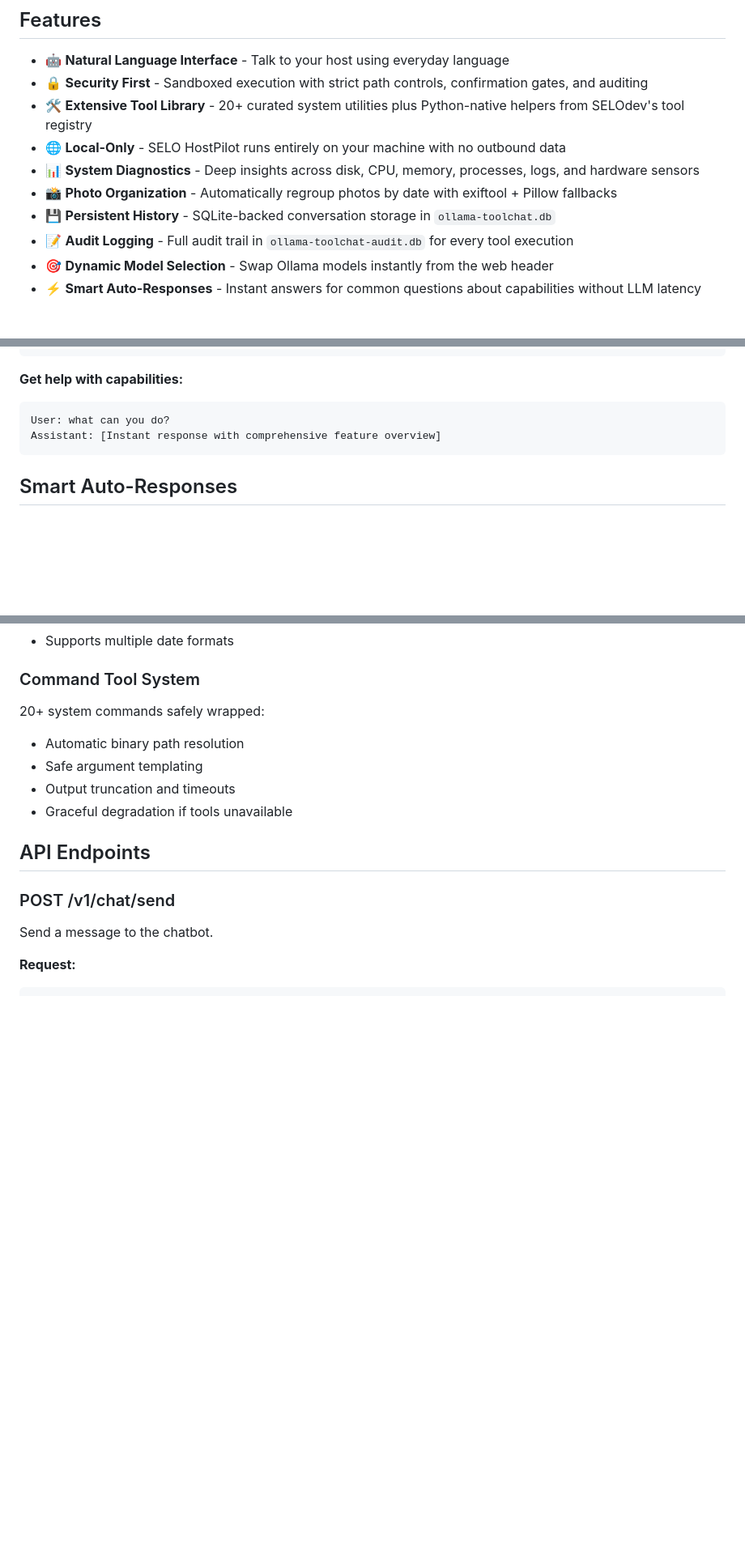
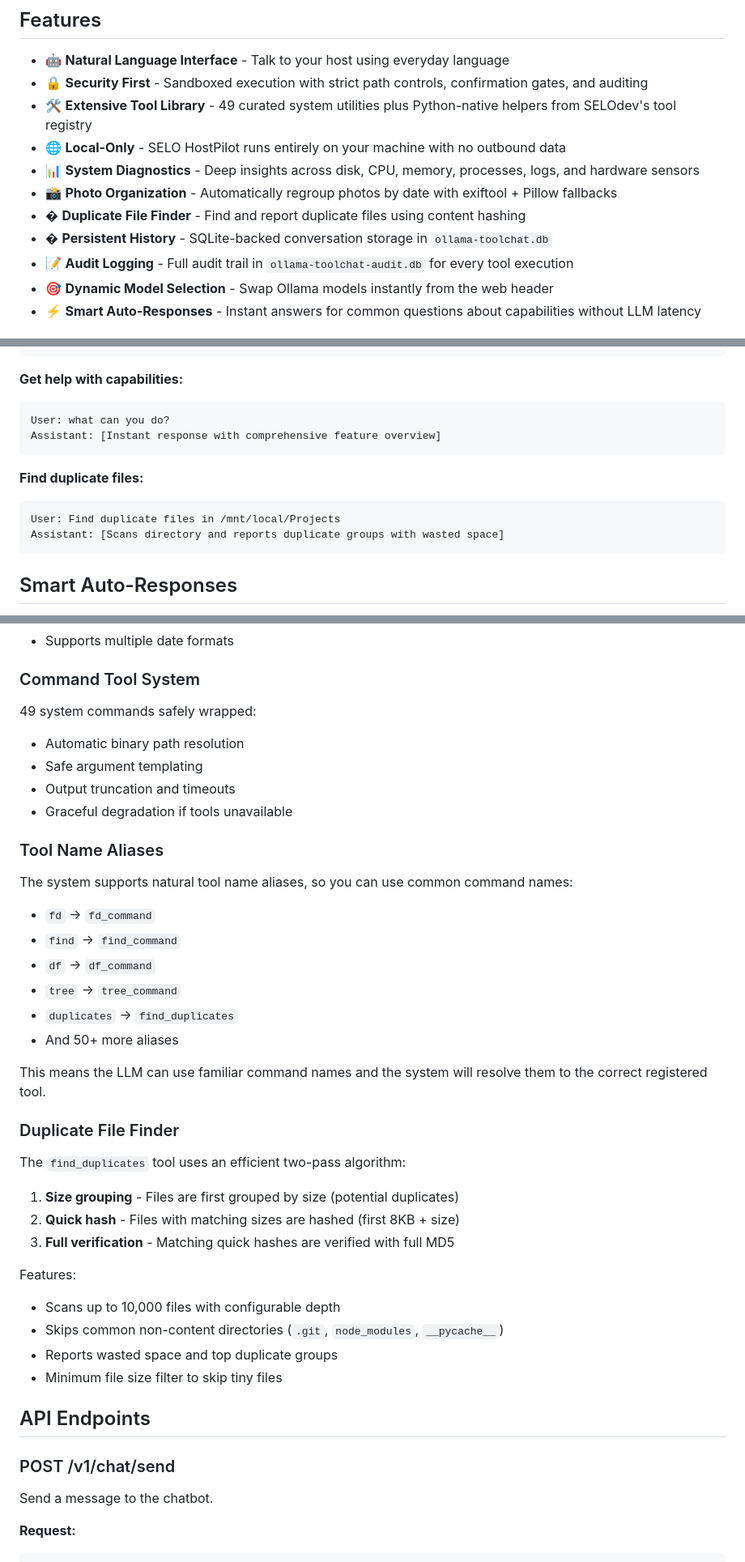
Before and after one commit to seloc0des/SELO-HostPilot, a Markdown page: README.md, 3 parts joined by grey strips. Shown at 81% size. Drawn GitHub-style; blank space fills up the shorter version.

````diff
--- a/README.md
+++ b/README.md
@@ -6,11 +6,12 @@ SELOdev’s **local-first host control companion** built for Pop!_OS. SELO HostP
 
 - 🤖 **Natural Language Interface** - Talk to your host using everyday language
 - 🔒 **Security First** - Sandboxed execution with strict path controls, confirmation gates, and auditing
-- 🛠️ **Extensive Tool Library** - 20+ curated system utilities plus Python-native helpers from SELOdev's tool registry
+- 🛠️ **Extensive Tool Library** - 49 curated system utilities plus Python-native helpers from SELOdev's tool registry
 - 🌐 **Local-Only** - SELO HostPilot runs entirely on your machine with no outbound data
 - 📊 **System Diagnostics** - Deep insights across disk, CPU, memory, processes, logs, and hardware sensors
 - 📸 **Photo Organization** - Automatically regroup photos by date with exiftool + Pillow fallbacks
-- 💾 **Persistent History** - SQLite-backed conversation storage in `ollama-toolchat.db`
+- � **Duplicate File Finder** - Find and report duplicate files using content hashing
+- � **Persistent History** - SQLite-backed conversation storage in `ollama-toolchat.db`
 - 📝 **Audit Logging** - Full audit trail in `ollama-toolchat-audit.db` for every tool execution
 - 🎯 **Dynamic Model Selection** - Swap Ollama models instantly from the web header
 - ⚡ **Smart Auto-Responses** - Instant answers for common questions about capabilities without LLM latency
@@ -154,6 +155,12 @@ User: what can you do?
 Assistant: [Instant response with comprehensive feature overview]
 ```
 
+**Find duplicate files:**
+```
+User: Find duplicate files in /mnt/local/Projects
+Assistant: [Scans directory and reports duplicate groups with wasted space]
+```
+
 ## Smart Auto-Responses
 
 SELO HostPilot includes intelligent auto-response functionality that provides instant answers to common questions about capabilities without requiring LLM inference. This ensures faster responses and consistent information.
@@ -363,11 +410,36 @@ The photo organizer now:
 
 ### Command Tool System
 
-20+ system commands safely wrapped:
+49 system commands safely wrapped:
 - Automatic binary path resolution
 - Safe argument templating
 - Output truncation and timeouts
 - Graceful degradation if tools unavailable
+
+### Tool Name Aliases
+
+The system supports natural tool name aliases, so you can use common command names:
+- `fd` → `fd_command`
+- `find` → `find_command`
+- `df` → `df_command`
+- `tree` → `tree_command`
+- `duplicates` → `find_duplicates`
+- And 50+ more aliases
+
+This means the LLM can use familiar command names and the system will resolve them to the correct registered tool.
+
+### Duplicate File Finder
+
+The `find_duplicates` tool uses an efficient two-pass algorithm:
+1. **Size grouping** - Files are first grouped by size (potential duplicates)
+2. **Quick hash** - Files with matching sizes are hashed (first 8KB + size)
+3. **Full verification** - Matching quick hashes are verified with full MD5
+
+Features:
+- Scans up to 10,000 files with configurable depth
+- Skips common non-content directories (`.git`, `node_modules`, `__pycache__`)
+- Reports wasted space and top duplicate groups
+- Minimum file size filter to skip tiny files
 
 ## API Endpoints
 
````
Also changed, not shown: other parts of README.md (+40 -0 lines).
